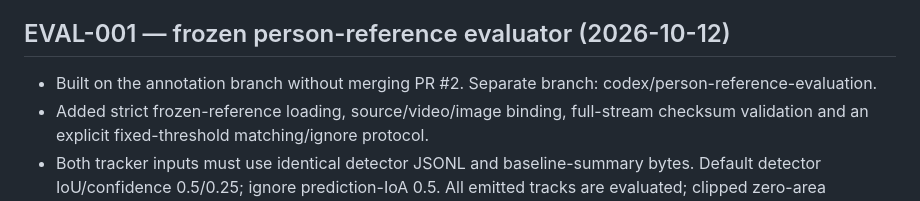
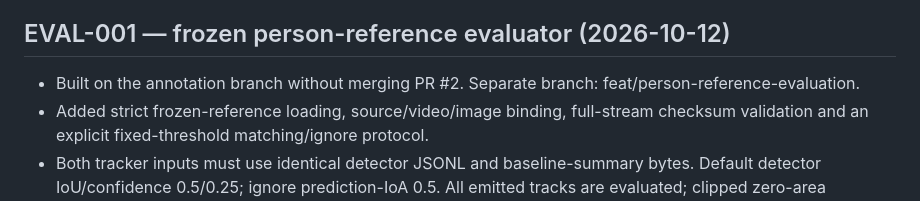
Before and after one commit to asadozzaman/worksite-vision-lab, a Markdown page: docs/EXPERIMENT_LOG.md, the part around the change. Rendered like a GitHub page.

```diff
--- a/docs/EXPERIMENT_LOG.md
+++ b/docs/EXPERIMENT_LOG.md
@@ -135,7 +135,7 @@ No failure hypotheses or performance improvements are claimed before observation
 ## EVAL-001 — frozen person-reference evaluator (2026-10-12)
 
 - Built on the annotation branch without merging PR #2. Separate branch:
-  codex/person-reference-evaluation.
+  feat/person-reference-evaluation.
 - Added strict frozen-reference loading, source/video/image binding, full-stream
   checksum validation and an explicit fixed-threshold matching/ignore protocol.
 - Both tracker inputs must use identical detector JSONL and baseline-summary bytes.
```
Also changed, not shown: docs/PHASE_STATUS.md (+6 -4 lines).
